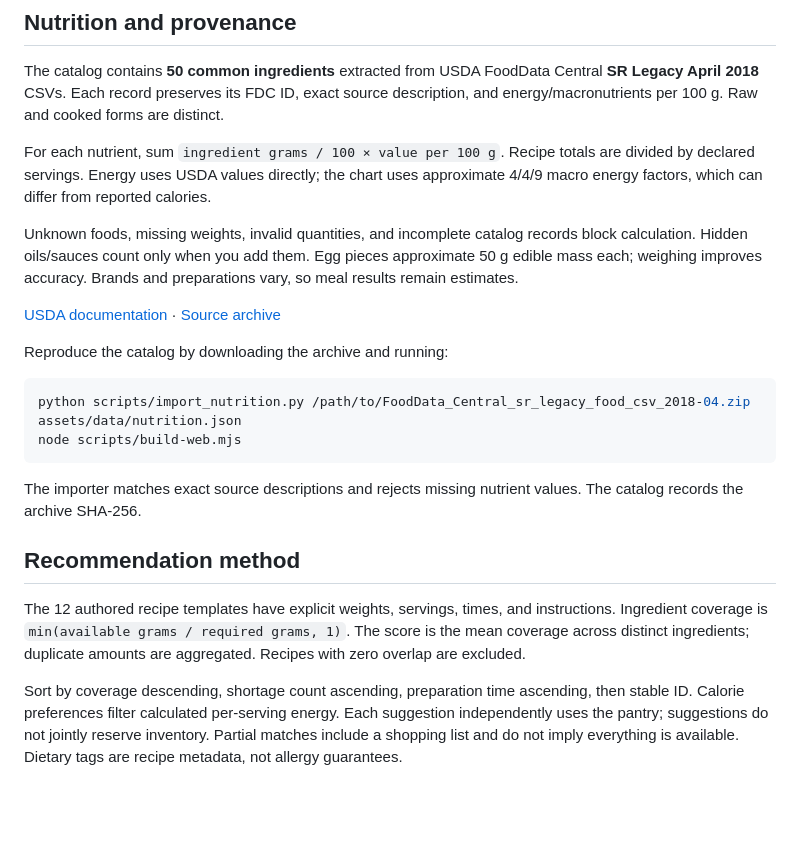
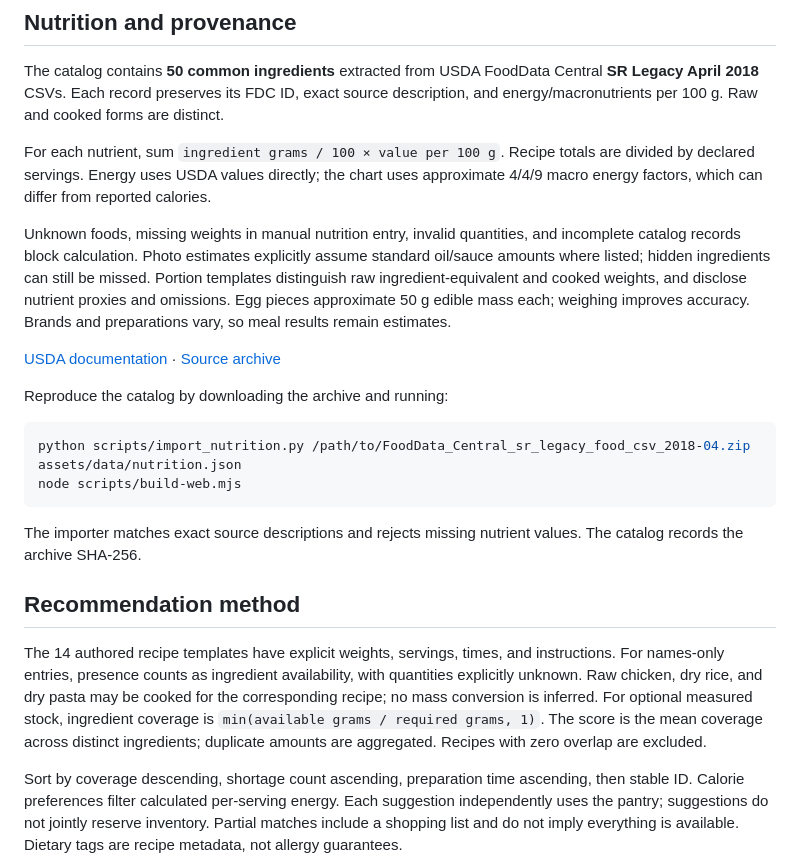
Before and after one commit to shihabbk18/PantryMind-AI, a Markdown page: README.md, the part around one of its changes. Rendered like a GitHub page; blank space fills up the shorter version.

```diff
--- a/README.md
+++ b/README.md
@@ -46,7 +46,7 @@ The catalog contains **50 common ingredients** extracted from USDA FoodData Cent
 
 For each nutrient, sum `ingredient grams / 100 × value per 100 g`. Recipe totals are divided by declared servings. Energy uses USDA values directly; the chart uses approximate 4/4/9 macro energy factors, which can differ from reported calories.
 
-Unknown foods, missing weights, invalid quantities, and incomplete catalog records block calculation. Hidden oils/sauces count only when you add them. Egg pieces approximate 50 g edible mass each; weighing improves accuracy. Brands and preparations vary, so meal results remain estimates.
+Unknown foods, missing weights in manual nutrition entry, invalid quantities, and incomplete catalog records block calculation. Photo estimates explicitly assume standard oil/sauce amounts where listed; hidden ingredients can still be missed. Portion templates distinguish raw ingredient-equivalent and cooked weights, and disclose nutrient proxies and omissions. Egg pieces approximate 50 g edible mass each; weighing improves accuracy. Brands and preparations vary, so meal results remain estimates.
 
 [USDA documentation](https://fdc.nal.usda.gov/data-documentation/) · [Source archive](https://fdc.nal.usda.gov/fdc-datasets/FoodData_Central_sr_legacy_food_csv_2018-04.zip)
 
@@ -61,7 +61,7 @@ The importer matches exact source descriptions and rejects missing nutrient valu
 
 ## Recommendation method
 
-The 12 authored recipe templates have explicit weights, servings, times, and instructions. Ingredient coverage is `min(available grams / required grams, 1)`. The score is the mean coverage across distinct ingredients; duplicate amounts are aggregated. Recipes with zero overlap are excluded.
+The 14 authored recipe templates have explicit weights, servings, times, and instructions. For names-only entries, presence counts as ingredient availability, with quantities explicitly unknown. Raw chicken, dry rice, and dry pasta may be cooked for the corresponding recipe; no mass conversion is inferred. For optional measured stock, ingredient coverage is `min(available grams / required grams, 1)`. The score is the mean coverage across distinct ingredients; duplicate amounts are aggregated. Recipes with zero overlap are excluded.
 
 Sort by coverage descending, shortage count ascending, preparation time ascending, then stable ID. Calorie preferences filter calculated per-serving energy. Each suggestion independently uses the pantry; suggestions do not jointly reserve inventory. Partial matches include a shopping list and do not imply everything is available. Dietary tags are recipe metadata, not allergy guarantees.
 
```
Also changed, not shown: other parts of README.md (+8 -8 lines), THIRD_PARTY_NOTICES.md (+10 -0 lines), VALIDATION.md (+22 -0 lines), docs/website.png, 16 other files.
